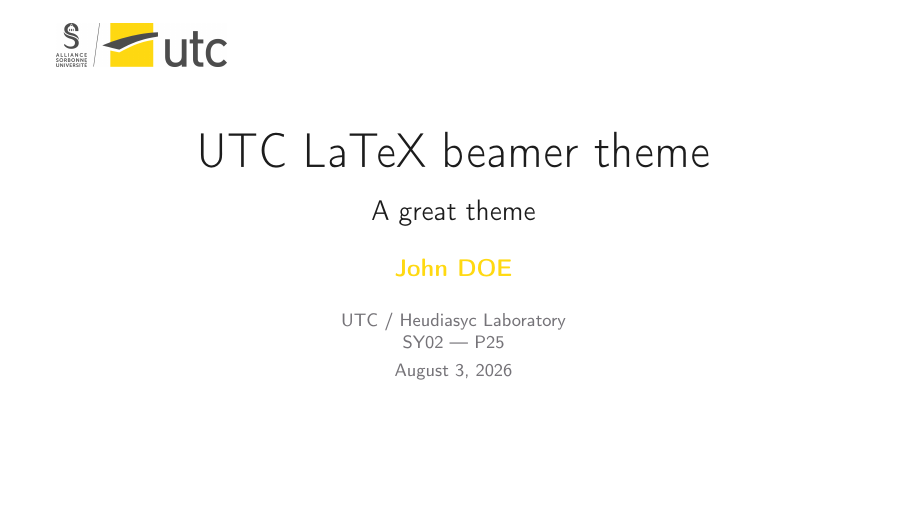
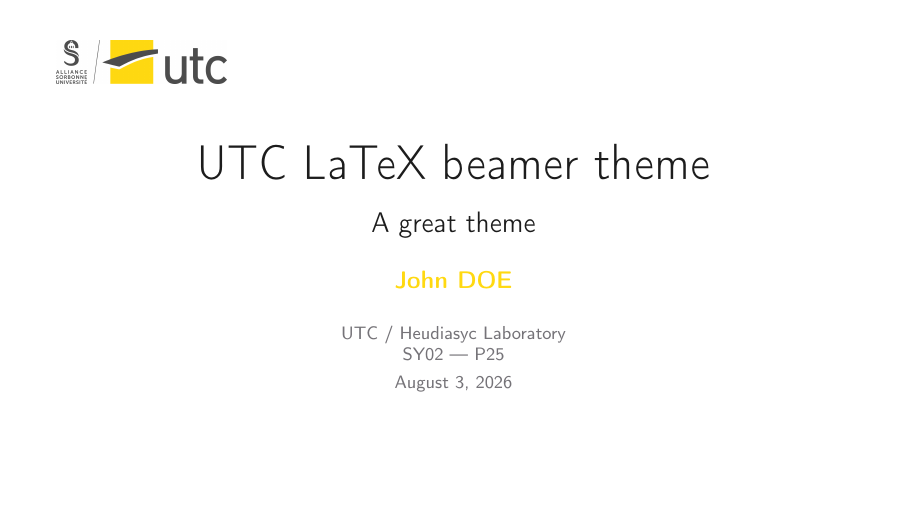
Before and after one commit to qaniere/utc-latex, LaTeX slides (utc-beamer/main.tex, which reads utc-beamer/beamerthemeutc.sty): page 1 of 3. Compiled offline with pdfLaTeX.

Commit message:
added command for partner logo + fixed spacing aesthetic of the logo (#13)

```diff
--- a/utc-beamer/beamerthemeutc.sty
+++ b/utc-beamer/beamerthemeutc.sty
@@ -50,6 +50,26 @@
 \newcommand{\logoutc}[1]{\includegraphics[#1]{utc-common/utc_su_logo.png}}
 \newcommand{\logoutctext}{UNIVERSITÉ DE TECHNOLOGIE DE COMPIÈGNE}
 
+% Partner logo.
+% Set it in your main .tex file with, e.g.:   \partnerlogo{img/partner_logo.png}
+\def\@partnerlogo{}
+\newcommand{\partnerlogo}[1]{\def\@partnerlogo{#1}}
+
+% Size of the partner logo. Default keeps it close to the UTC logo's height.
+% Override with \partnerlogosize{height=Xcm}
+\def\@partnerlogosize{height=1cm}
+\newcommand{\partnerlogosize}[1]{\def\@partnerlogosize{#1}}
+
+% Inserts the partner logo (bottom-aligned with the UTC logo) if one was set.
+\newcommand{\insertpartnerlogo}{%
+  \ifx\@partnerlogo\@empty
+    \relax
+  \else
+    \raisebox{-11pt}[0pt]{%
+      \expandafter\includegraphics\expandafter[\@partnerlogosize]{\@partnerlogo}}%
+  \fi
+}
+
 % Command to insert properly the semester
 \newcommand{\insertuvsemester}{
   \ifx\@uv\@empty
@@ -71,7 +91,8 @@
 
 % Title page of the beamer
 \newcommand{\utctitlepage}{
-  \raisebox{-11pt}[0pt]{\logoutc{width=3cm}}
+  \raisebox{-11pt}[11pt]{\logoutc{width=3cm}}%
+  \hfill\insertpartnerlogo
   \usebeamercolor{inverted structure}
   \begin{center}
     \vfill
@@ -102,7 +123,8 @@
 
 % End page of the beamer
 \newcommand{\utcthankspage}[1][Thanks]{
-  \raisebox{-11pt}[0pt]{\logoutc{width=3cm}}
+  \raisebox{-11pt}[11pt]{\logoutc{width=3cm}}%
+  \hfill\insertpartnerlogo
   \usebeamercolor{inverted structure}
   \begin{center}
     \vfill
```
Also changed, not shown: utc-beamer/main.tex (+2 -0 lines).
